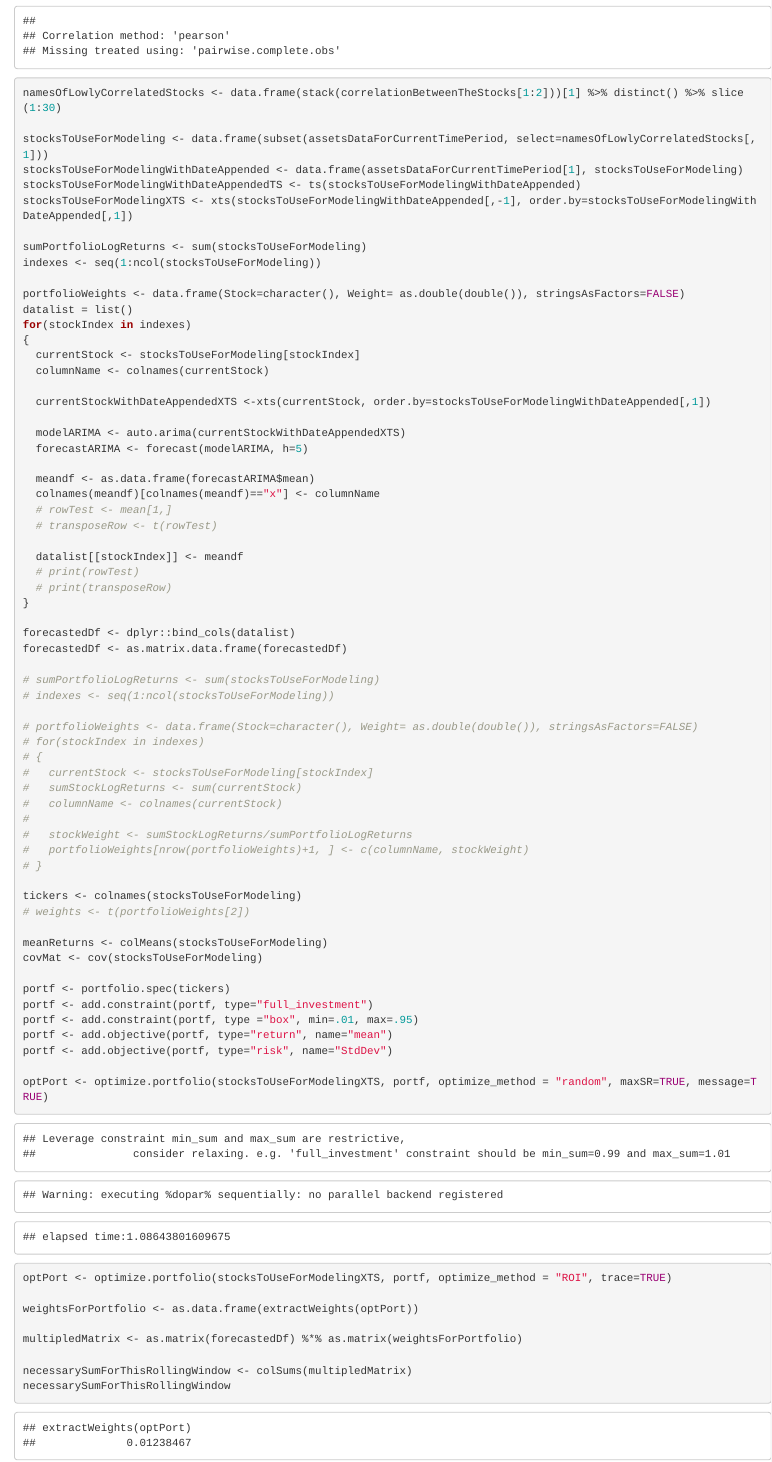
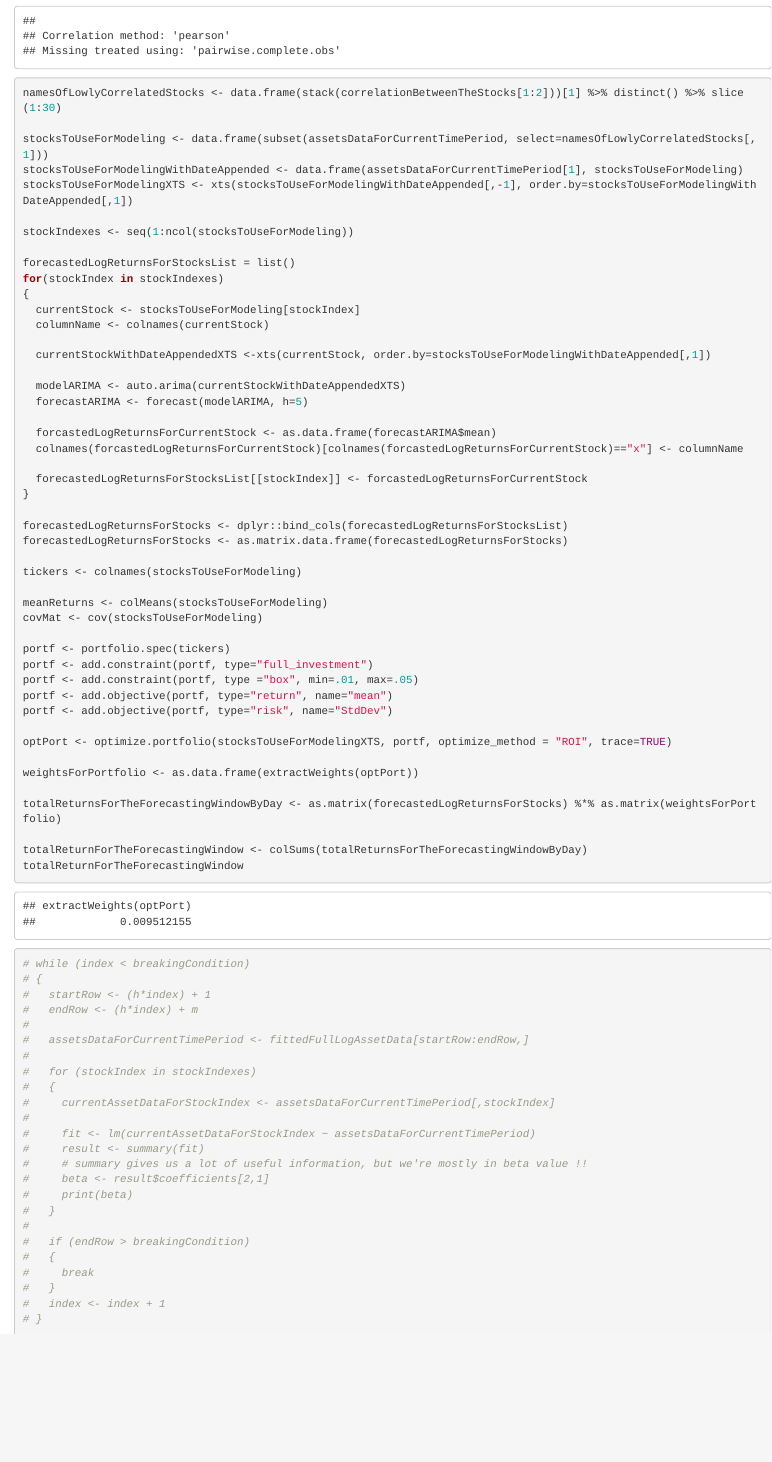
Before and after one commit to jessmathew/stocks-portfolio, an R Markdown document (stocks-portfolio.Rmd): the page in a window 1100 px wide, from 8600 px down. The pictures show the output file stocks-portfolio.html that the author committed with the source, opened offline.

Commit message:
Cleaned up the code a little bit, to make it more readable. Wanted to commit before combined the while loop with the other logic.

```diff
--- a/stocks-portfolio.Rmd
+++ b/stocks-portfolio.Rmd
@@ -249,15 +249,12 @@ namesOfLowlyCorrelatedStocks <- data.frame(stack(correlationBetweenTheStocks[1:2
 
 stocksToUseForModeling <- data.frame(subset(assetsDataForCurrentTimePeriod, select=namesOfLowlyCorrelatedStocks[,1]))
 stocksToUseForModelingWithDateAppended <- data.frame(assetsDataForCurrentTimePeriod[1], stocksToUseForModeling)
-stocksToUseForModelingWithDateAppendedTS <- ts(stocksToUseForModelingWithDateAppended)
 stocksToUseForModelingXTS <- xts(stocksToUseForModelingWithDateAppended[,-1], order.by=stocksToUseForModelingWithDateAppended[,1])
 
-sumPortfolioLogReturns <- sum(stocksToUseForModeling)
-indexes <- seq(1:ncol(stocksToUseForModeling))
+stockIndexes <- seq(1:ncol(stocksToUseForModeling))
 
-portfolioWeights <- data.frame(Stock=character(), Weight= as.double(double()), stringsAsFactors=FALSE)
-datalist = list()
-for(stockIndex in indexes)
+forecastedLogReturnsForStocksList = list()
+for(stockIndex in stockIndexes)
 {
   currentStock <- stocksToUseForModeling[stockIndex]
   columnName <- colnames(currentStock)
@@ -267,52 +264,32 @@ for(stockIndex in indexes)
   modelARIMA <- auto.arima(currentStockWithDateAppendedXTS)
   forecastARIMA <- forecast(modelARIMA, h=5)
 
-  meandf <- as.data.frame(forecastARIMA$mean)
-  colnames(meandf)[colnames(meandf)=="x"] <- columnName
-  # rowTest <- mean[1,]
-  # transposeRow <- t(rowTest)
+  forcastedLogReturnsForCurrentStock <- as.data.frame(forecastARIMA$mean)
+  colnames(forcastedLogReturnsForCurrentStock)[colnames(forcastedLogReturnsForCurrentStock)=="x"] <- columnName
 
-  datalist[[stockIndex]] <- meandf
-  # print(rowTest)
-  # print(transposeRow)
+  forecastedLogReturnsForStocksList[[stockIndex]] <- forcastedLogReturnsForCurrentStock
 }
 
-forecastedDf <- dplyr::bind_cols(datalist)
-forecastedDf <- as.matrix.data.frame(forecastedDf)
-
-# sumPortfolioLogReturns <- sum(stocksToUseForModeling)
-# indexes <- seq(1:ncol(stocksToUseForModeling))
-
-# portfolioWeights <- data.frame(Stock=character(), Weight= as.double(double()), stringsAsFactors=FALSE)
-# for(stockIndex in indexes)
-# {
-#   currentStock <- stocksToUseForModeling[stockIndex]
-#   sumStockLogReturns <- sum(currentStock)
-#   columnName <- colnames(currentStock)
-#
-#   stockWeight <- sumStockLogReturns/sumPortfolioLogReturns
-#   portfolioWeights[nrow(portfolioWeights)+1, ] <- c(columnName, stockWeight)
-# }
+forecastedLogReturnsForStocks <- dplyr::bind_cols(forecastedLogReturnsForStocksList)
+forecastedLogReturnsForStocks <- as.matrix.data.frame(forecastedLogReturnsForStocks)
 
 tickers <- colnames(stocksToUseForModeling)
-# weights <- t(portfolioWeights[2])
 
 meanReturns <- colMeans(stocksToUseForModeling)
 covMat <- cov(stocksToUseForModeling)
 
 portf <- portfolio.spec(tickers)
 portf <- add.constraint(portf, type="full_investment")
-portf <- add.constraint(portf, type ="box", min=.01, max=.95)
+portf <- add.constraint(portf, type ="box", min=.01, max=.05)
 portf <- add.objective(portf, type="return", name="mean")
 portf <- add.objective(portf, type="risk", name="StdDev")
 
-optPort <- optimize.portfolio(stocksToUseForModelingXTS, portf, optimize_method = "random", maxSR=TRUE, message=TRUE)
 optPort <- optimize.portfolio(stocksToUseForModelingXTS, portf, optimize_method = "ROI", trace=TRUE)
 
 weightsForPortfolio <- as.data.frame(extractWeights(optPort))
 
-multipledMatrix <- as.matrix(forecastedDf) %*% as.matrix(weightsForPortfolio)
+totalReturnsForTheForecastingWindowByDay <- as.matrix(forecastedLogReturnsForStocks) %*% as.matrix(weightsForPortfolio)
 
-necessarySumForThisRollingWindow <- colSums(multipledMatrix)
-necessarySumForThisRollingWindow
+totalReturnForTheForecastingWindow <- colSums(totalReturnsForTheForecastingWindowByDay)
+totalReturnForTheForecastingWindow
 
```
Also changed, not shown: stocks-portfolio.html, stocks-portfolio.Rmd (8 more changed lines).
